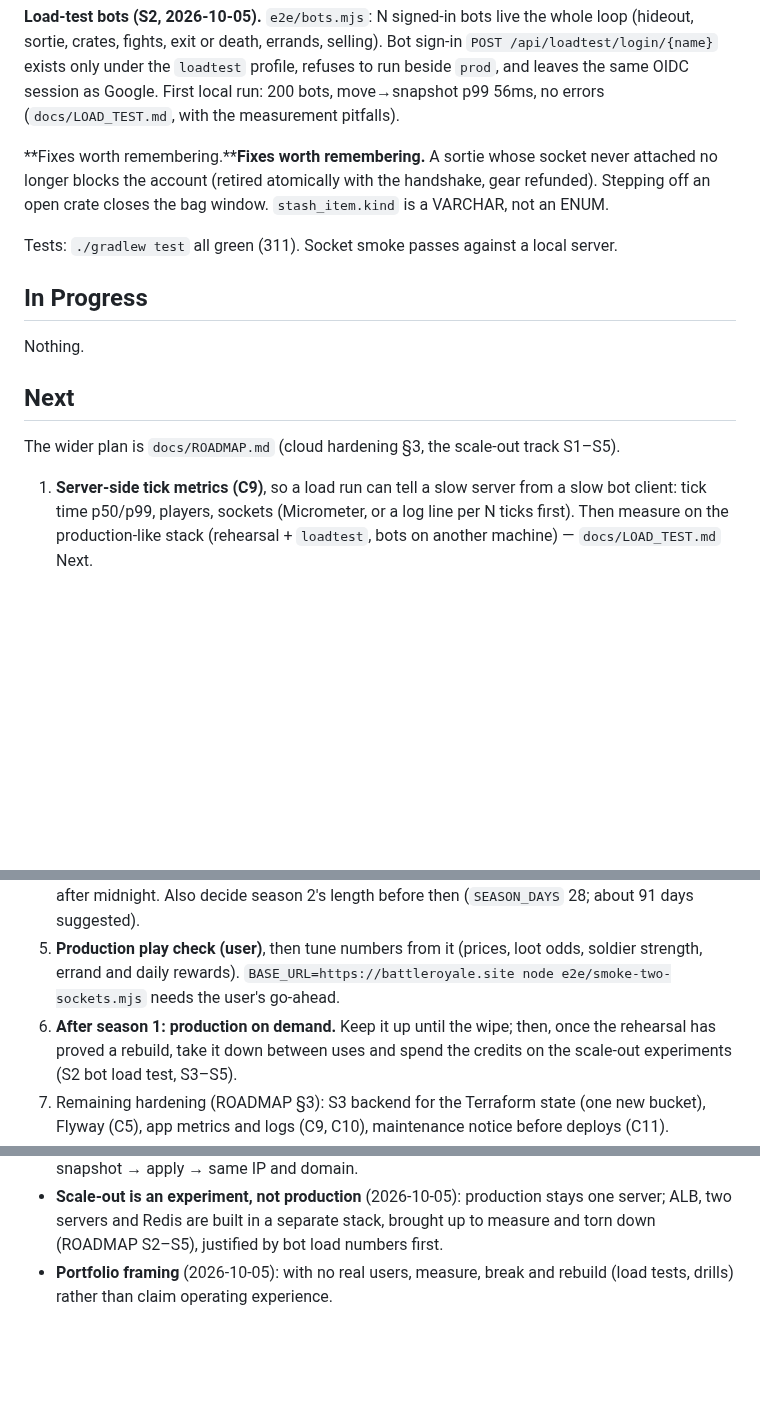
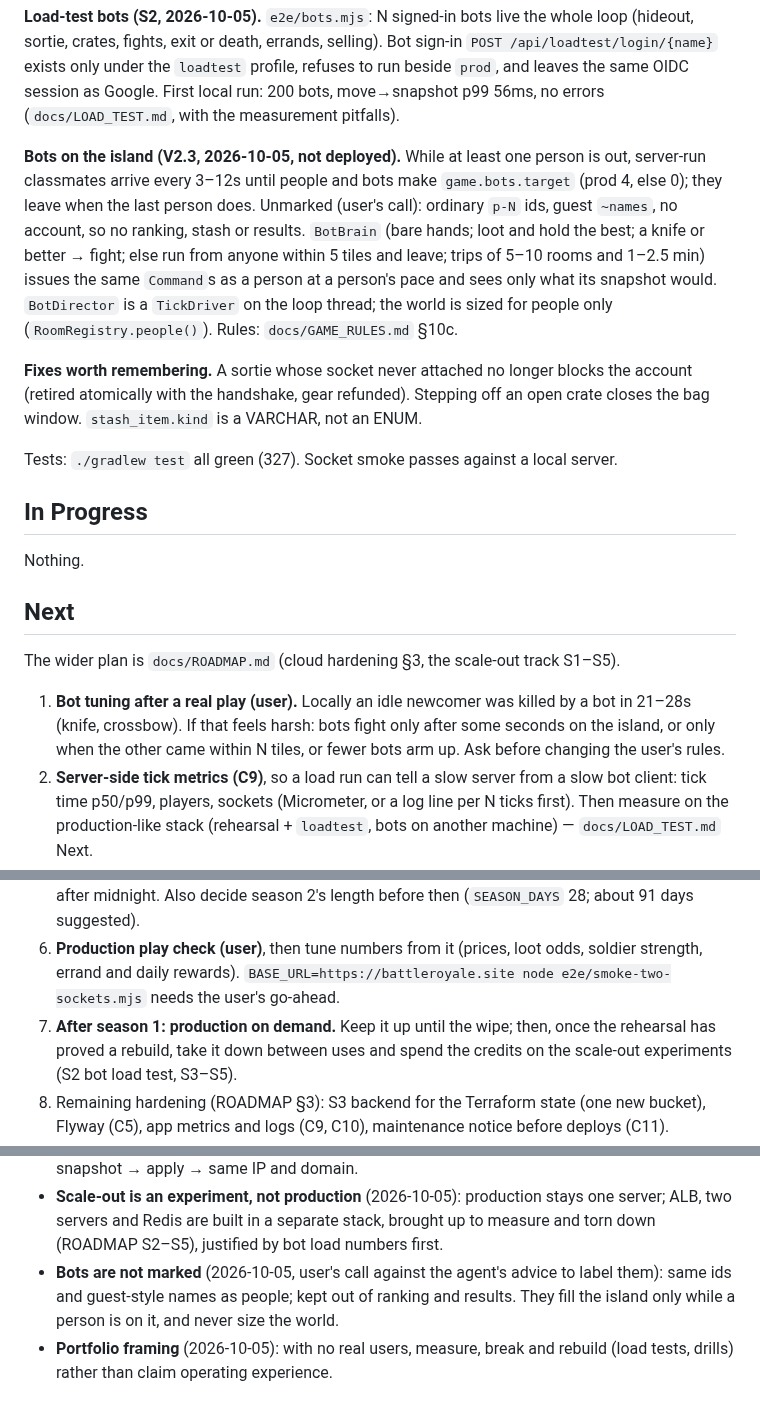
Before and after one commit to mhoo999/battle-royal, a Markdown page: progress.md, 3 parts joined by grey strips. Drawn GitHub-style; blank space fills up the shorter version.

Commit message:
docs: progress — bots on the island, tuning next
Co-Authored-By: Claude Opus 5.5 <noreply@anthropic.com>

```diff
--- a/progress.md
+++ b/progress.md
@@ -83,11 +83,21 @@ loop (hideout, sortie, crates, fights, exit or death, errands, selling). Bot sig
 beside `prod`, and leaves the same OIDC session as Google. First local run: 200 bots,
 move→snapshot p99 56ms, no errors (`docs/LOAD_TEST.md`, with the measurement pitfalls).
 
-**Fixes worth remembering.****Fixes worth remembering.** A sortie whose socket never attached no longer blocks the
+**Bots on the island (V2.3, 2026-10-05, not deployed).** While at least one person is
+out, server-run classmates arrive every 3–12s until people and bots make
+`game.bots.target` (prod 4, else 0); they leave when the last person does. Unmarked (user's
+call): ordinary `p-N` ids, guest `~names`, no account, so no ranking, stash or results.
+`BotBrain` (bare hands; loot and hold the best; a knife or better → fight; else run from
+anyone within 5 tiles and leave; trips of 5–10 rooms and 1–2.5 min) issues the same
+`Command`s as a person at a person's pace and sees only what its snapshot would.
+`BotDirector` is a `TickDriver` on the loop thread; the world is sized for people only
+(`RoomRegistry.people()`). Rules: `docs/GAME_RULES.md` §10c.
+
+**Fixes worth remembering.** A sortie whose socket never attached no longer blocks the
 account (retired atomically with the handshake, gear refunded). Stepping off an open
 crate closes the bag window. `stash_item.kind` is a VARCHAR, not an ENUM.
 
-Tests: `./gradlew test` all green (311). Socket smoke passes against a local server.
+Tests: `./gradlew test` all green (327). Socket smoke passes against a local server.
 
 ## In Progress
 
@@ -97,7 +107,11 @@ Nothing.
 
 The wider plan is `docs/ROADMAP.md` (cloud hardening §3, the scale-out track S1–S5).
 
-1. **Server-side tick metrics (C9)**, so a load run can tell a slow server from a slow
+1. **Bot tuning after a real play (user).** Locally an idle newcomer was killed by a bot
+   in 21–28s (knife, crossbow). If that feels harsh: bots fight only after some seconds on
+   the island, or only when the other came within N tiles, or fewer bots arm up. Ask before
+   changing the user's rules.
+2. **Server-side tick metrics (C9)**, so a load run can tell a slow server from a slow
    bot client: tick time p50/p99, players, sockets (Micrometer, or a log line per N ticks
    first). Then measure on the production-like stack (rehearsal + `loadtest`, bots on
    another machine) — `docs/LOAD_TEST.md` Next.
@@ -114,10 +128,10 @@ The wider plan is `docs/ROADMAP.md` (cloud hardening §3, the scale-out track S1
    check after midnight. Also decide season 2's length before then (`SEASON_DAYS` 28;
    about 91 days suggested).
-5. **Production play check (user)**, then tune numbers from it (prices, loot odds, soldier
+6. **Production play check (user)**, then tune numbers from it (prices, loot odds, soldier
    strength, errand and daily rewards). `BASE_URL=https://battleroyale.site node
    e2e/smoke-two-sockets.mjs` needs the user's go-ahead.
-6. **After season 1: production on demand.** Keep it up until the wipe; then, once the
+7. **After season 1: production on demand.** Keep it up until the wipe; then, once the
    rehearsal has proved a rebuild, take it down between uses and spend the credits on
    the scale-out experiments (S2 bot load test, S3–S5).
-7. Remaining hardening (ROADMAP §3): S3 backend for the Terraform state (one new bucket),
+8. Remaining hardening (ROADMAP §3): S3 backend for the Terraform state (one new bucket),
    Flyway (C5), app metrics and logs (C9, C10), maintenance notice before deploys (C11).
@@ -199,6 +213,9 @@ Standing decisions; each was the user's call unless marked otherwise.
 - **Scale-out is an experiment, not production** (2026-10-05): production stays one
   server; ALB, two servers and Redis are built in a separate stack, brought up to measure
   and torn down (ROADMAP S2–S5), justified by bot load numbers first.
+- **Bots are not marked** (2026-10-05, user's call against the agent's advice to label
+  them): same ids and guest-style names as people; kept out of ranking and results. They
+  fill the island only while a person is on it, and never size the world.
 - **Portfolio framing** (2026-10-05): with no real users, measure, break and rebuild
   (load tests, drills) rather than claim operating experience.
 
```
Also changed, not shown: other parts of progress.md (+7 -7 lines).
